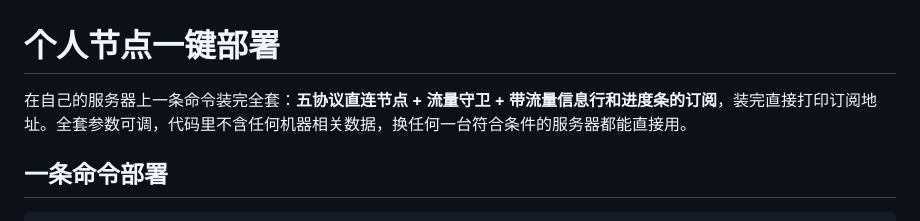
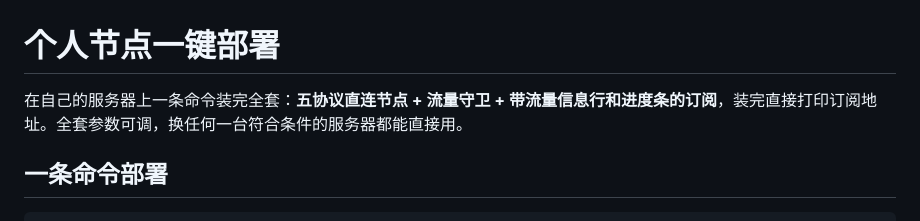
Before and after one commit to jakipowlsa876/vps-vpn, a Markdown page: README.md, the part around the change. Rendered like a GitHub page.

```diff
--- a/README.md
+++ b/README.md
@@ -1,6 +1,6 @@
 # 个人节点一键部署
 
-在自己的服务器上一条命令装完全套：**五协议直连节点 + 流量守卫 + 带流量信息行和进度条的订阅**，装完直接打印订阅地址。全套参数可调，代码里不含任何机器相关数据，换任何一台符合条件的服务器都能直接用。
+在自己的服务器上一条命令装完全套：**五协议直连节点 + 流量守卫 + 带流量信息行和进度条的订阅**，装完直接打印订阅地址。全套参数可调，换任何一台符合条件的服务器都能直接用。
 
 ## 一条命令部署
 
```
